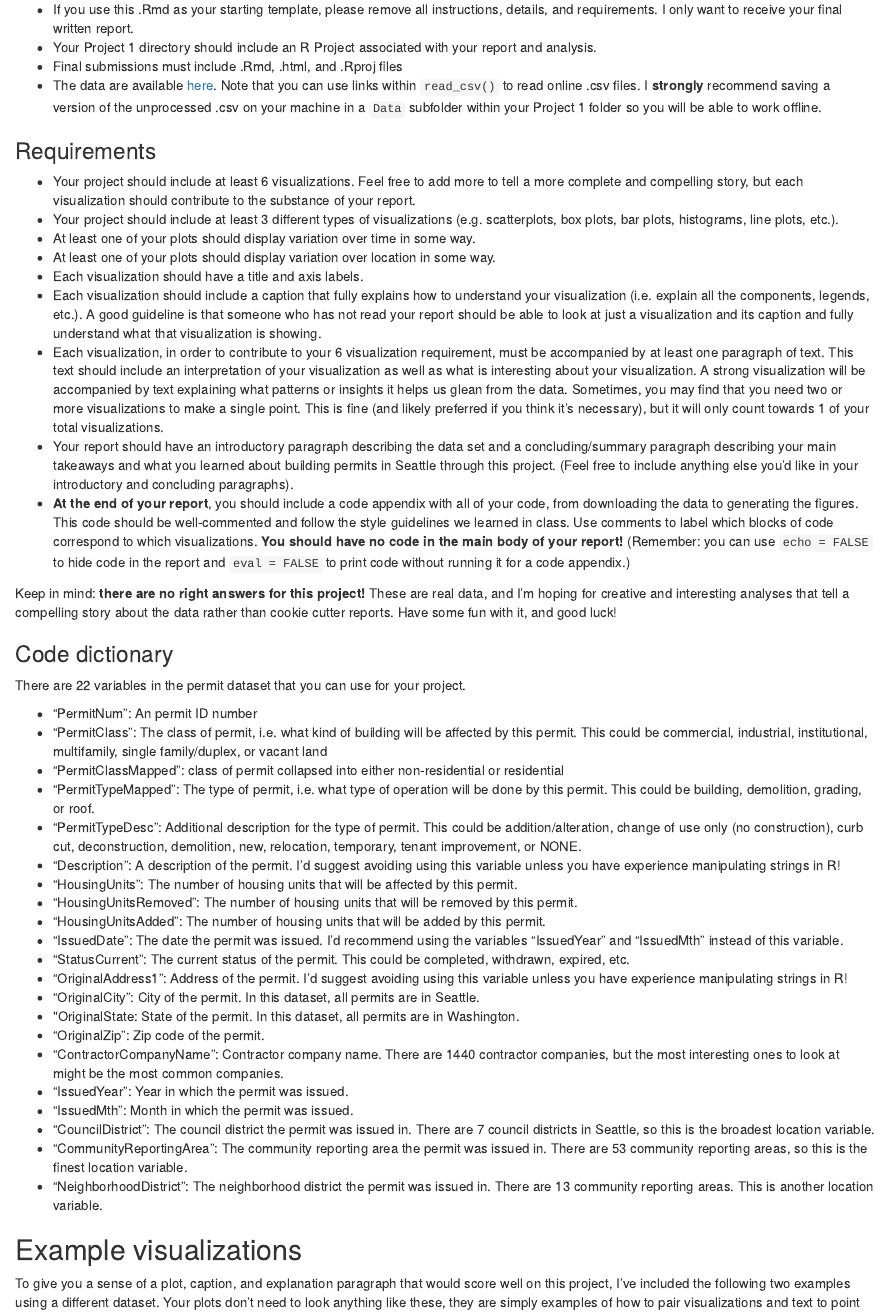
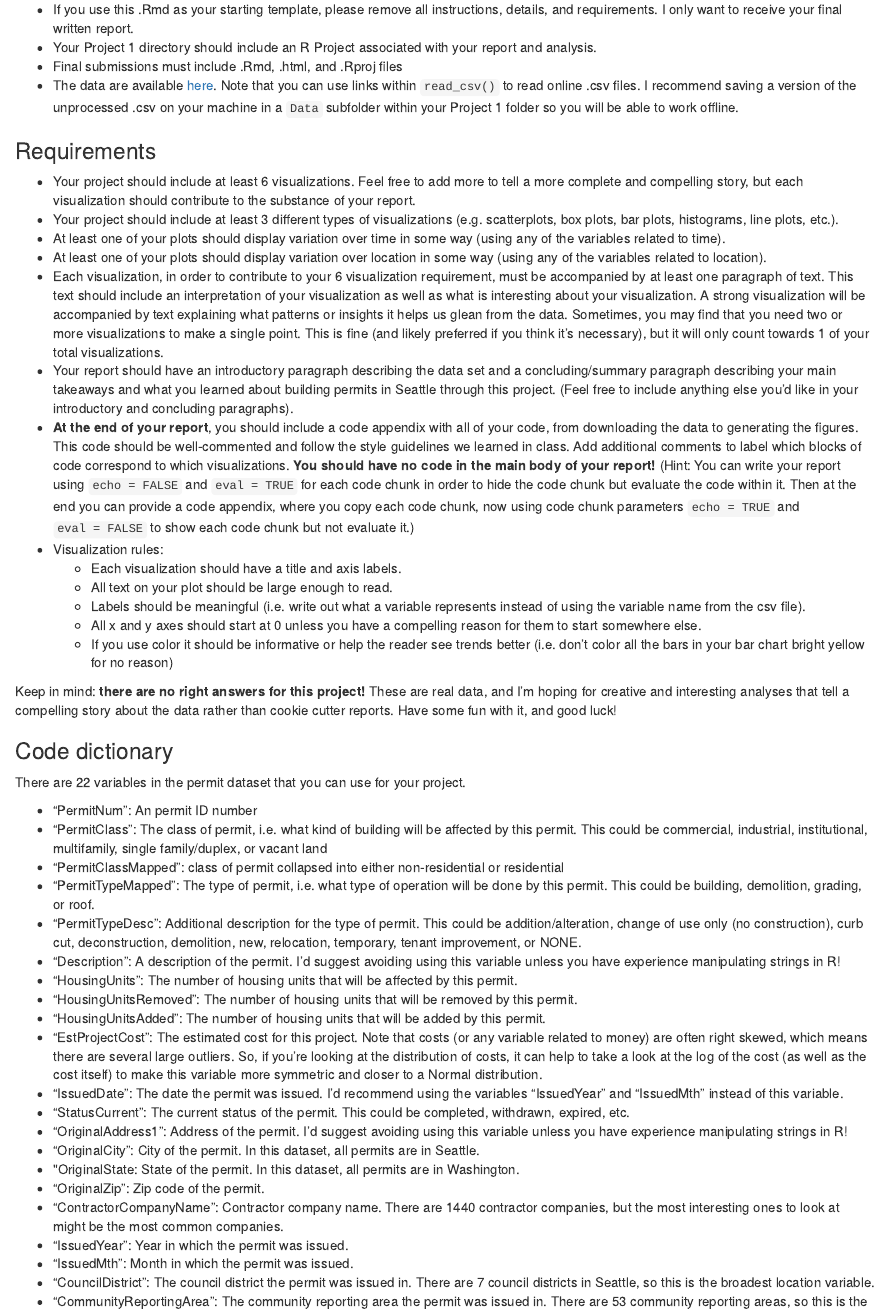
Before and after one commit to svteichman/STAT302-SPR2022, an R Markdown document (files/projects/01_data-visualization/01_dataviz.Rmd): the page in a window 1100 px wide, from 620 px down. The pictures show the output file files/projects/01_data-visualization/01_dataviz.html that the author committed with the source, opened offline.

Commit message:
making a few small changes to project 1

```diff
--- a/files/projects/01_data-visualization/01_dataviz.Rmd
+++ b/files/projects/01_data-visualization/01_dataviz.Rmd
@@ -1,7 +1,7 @@
 ---
 title: "Project 1: Data Exploration and Visualization"
-author: "INSERT YOUR NAME(S) HERE"
-date: "Due Date Here"
+author: "Project instructions"
+date: "Due on 04/25"
 output: html_document
 ---
 
@@ -32,19 +32,23 @@ You have the option to work with **one** partner for this project and submit a g
 * If you use this .Rmd as your starting template, please remove all instructions, details, and requirements. I only want to receive your final written report.
 * Your Project 1 directory should include an R Project associated with your report and analysis.
 * Final submissions must include .Rmd, .html, and .Rproj files
-* The data are available [here](https://raw.githubusercontent.com/svteichman/STAT302-WIN2022/main/files/projects/01_data-visualization/Building_Permits_Clean.csv). Note that you can use links within `read_csv()` to read online .csv files. I **strongly** recommend saving a version of the unprocessed .csv on your machine in a `Data` subfolder within your Project 1 folder so you will be able to work offline.
+* The data are available [here](https://raw.githubusercontent.com/svteichman/STAT302-SPR2022/main/files/projects/01_data-visualization/Building_Permits_Clean.csv). Note that you can use links within `read_csv()` to read online .csv files. I recommend saving a version of the unprocessed .csv on your machine in a `Data` subfolder within your Project 1 folder so you will be able to work offline.
 
 ### Requirements
 
 * Your project should include at least 6 visualizations. Feel free to add more to tell a more complete and compelling story, but each visualization should contribute to the substance of your report.
 * Your project should include at least 3 different types of visualizations (e.g. scatterplots, box plots, bar plots, histograms, line plots, etc.).
-* At least one of your plots should display variation over time in some way.
-* At least one of your plots should display variation over location in some way.
-* Each visualization should have a title and axis labels.
-* Each visualization should include a caption that fully explains how to understand your visualization (i.e. explain all the components, legends, etc.). A good guideline is that someone who has not read your report should be able to look at just a visualization and its caption and fully understand what that visualization is showing.
+* At least one of your plots should display variation over time in some way (using any of the variables related to time).
+* At least one of your plots should display variation over location in some way (using any of the variables related to location).
 * Each visualization, in order to contribute to your 6 visualization requirement, must be accompanied by at least one paragraph of text. This text should include an interpretation of your visualization as well as what is interesting about your visualization. A strong visualization will be accompanied by text explaining what patterns or insights it helps us glean from the data. Sometimes, you may find that you need two or more visualizations to make a single point. This is fine (and likely preferred if you think it's necessary), but it will only count towards 1 of your total visualizations.
 * Your report should have an introductory paragraph describing the data set and a concluding/summary paragraph describing your main takeaways and what you learned about building permits in Seattle through this project. (Feel free to include anything else you'd like in your introductory and concluding paragraphs).
-* **At the end of your report**, you should include a code appendix with all of your code, from downloading the data to generating the figures. This code should be well-commented and follow the style guidelines we learned in class. Use comments to label which blocks of code correspond to which visualizations. **You should have no code in the main body of your report!** (Remember: you can use `echo = FALSE` to hide code in the report and `eval = FALSE` to print code without running it for a code appendix.)
+* **At the end of your report**, you should include a code appendix with all of your code, from downloading the data to generating the figures. This code should be well-commented and follow the style guidelines we learned in class. Add additional comments to label which blocks of code correspond to which visualizations. **You should have no code in the main body of your report!** (Hint: You can write your report using `echo = FALSE` and `eval = TRUE` for each code chunk in order to hide the code chunk but evaluate the code within it. Then at the end you can provide a code appendix, where you copy each code chunk, now using code chunk parameters `echo = TRUE` and `eval = FALSE` to show each code chunk but not evaluate it.)
+* Visualization rules:
+  * Each visualization should have a title and axis labels.
+  * All text on your plot should be large enough to read.
+  * Labels should be meaningful (i.e. write out what a variable represents instead of using the variable name from the csv file).
+  * All x and y axes should start at 0 unless you have a compelling reason for them to start somewhere else.
+  * If you use color it should be informative or help the reader see trends better (i.e. don't color all the bars in your bar chart bright yellow for no reason)
 
 Keep in mind: **there are no right answers for this project!**
 These are real data, and I'm hoping for creative and interesting analyses that tell a compelling story about the data rather than cookie cutter reports. Have some fun with it, and good luck!
@@ -62,6 +66,7 @@ There are 22 variables in the permit dataset that you can use for your project.
 * "HousingUnits": The number of housing units that will be affected by this permit.
 * "HousingUnitsRemoved": The number of housing units that will be removed by this permit.
 * "HousingUnitsAdded": The number of housing units that will be added by this permit.
+* "EstProjectCost": The estimated cost for this project. Note that costs (or any variable related to money) are often right skewed, which means there are several large outliers. So, if you're looking at the distribution of costs, it can help to take a look at the log of the cost (as well as the cost itself) to make this variable more symmetric and closer to a Normal distribution.
 * "IssuedDate": The date the permit was issued. I'd recommend using the variables "IssuedYear" and "IssuedMth" instead of this variable.
 * "StatusCurrent": The current status of the permit. This could be completed, withdrawn, expired, etc.
 * "OriginalAddress1": Address of the permit. I'd suggest avoiding using this variable unless you have experience manipulating strings in R!
@@ -77,7 +82,7 @@ There are 22 variables in the permit dataset that you can use for your project.
 
 ## Example visualizations
 
-To give you a sense of a plot, caption, and explanation paragraph that would score well on this project, I've included the following two examples using a different dataset. Your plots don't need to look anything like these, they are simply examples of how to pair visualizations and text to point out certain patterns in a dataset.
+To give you a sense of a plot and explanation paragraph that would score well on this project, I've included the following two examples using a different dataset. Your plots don't need to look anything like these, they are simply examples of how to pair visualizations and text to point out certain patterns in a dataset.
 
 Note that my examples show the code then the output but in your report I expect to see only the visualizations and text in the body of the report and all code in a code appendix.
 
```
Also changed, not shown: files/projects/01_data-visualization/01_dataviz.html, files/projects/01_data-visualization/01_dataviz.Rmd (9 more changed lines).
